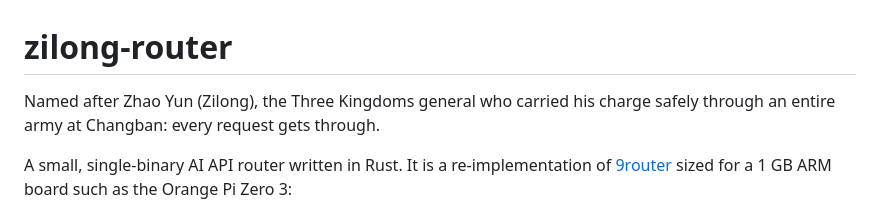
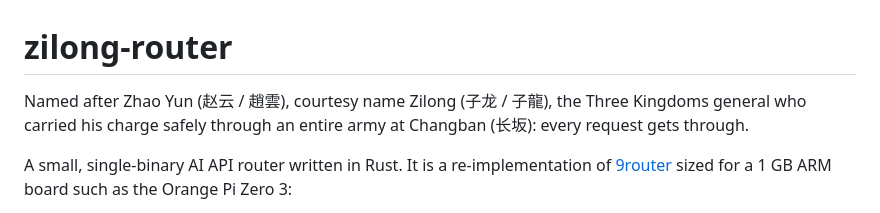
Before and after one commit to sudtanj/zilong-router, a Markdown page: README.md, the part around the change. Drawn GitHub-style.

Commit message:
README: add Chinese characters for Zhao Yun / Zilong
Co-Authored-By: Claude Opus 5.5 <noreply@anthropic.com>

```diff
--- a/README.md
+++ b/README.md
@@ -1,7 +1,8 @@
 # zilong-router
 
-Named after Zhao Yun (Zilong), the Three Kingdoms general who carried his charge safely
-through an entire army at Changban: every request gets through.
+Named after Zhao Yun (赵云 / 趙雲), courtesy name Zilong (子龙 / 子龍), the Three Kingdoms
+general who carried his charge safely through an entire army at Changban (长坂): every
+request gets through.
 
 A small, single-binary AI API router written in Rust. It is a re-implementation of
 [9router](https://github.com/decolua/9router) sized for a 1 GB ARM board such as the
```
